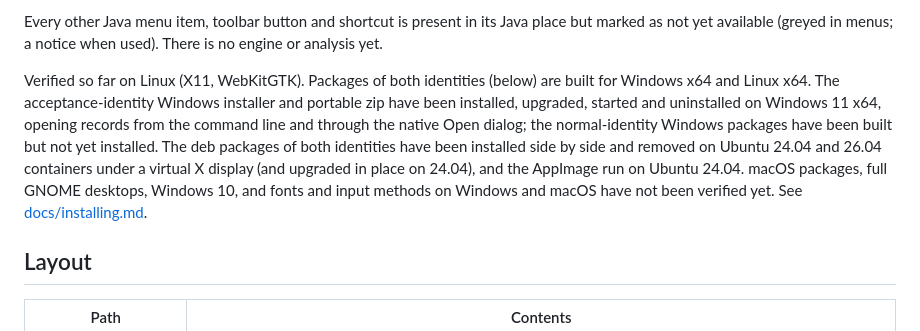
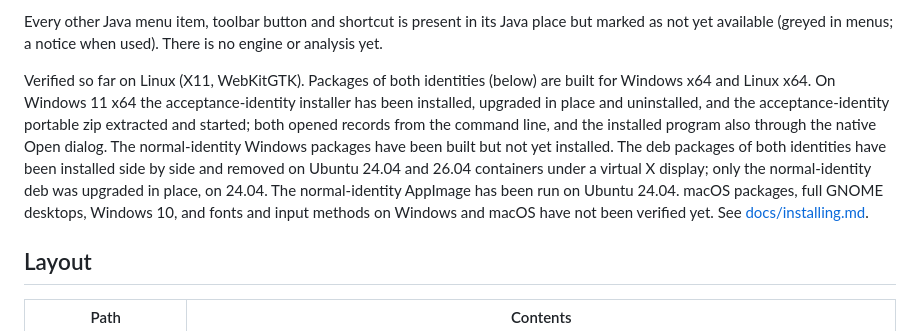
Before and after one commit to qiyi71w/lizzieyzy-desktop, a Markdown page: README.md, the part around the change. Rendered like a GitHub page.

Commit message:
docs: attribute each verified package step to its package

```diff
--- a/README.md
+++ b/README.md
@@ -35,14 +35,15 @@ Every other Java menu item, toolbar button and shortcut is present in its Java p
 as not yet available (greyed in menus; a notice when used). There is no engine or analysis yet.
 
 Verified so far on Linux (X11, WebKitGTK). Packages of both identities (below) are built for
-Windows x64 and Linux x64. The acceptance-identity Windows installer and portable zip have been
-installed, upgraded, started and uninstalled on Windows 11 x64, opening records from the command
-line and through the native Open dialog; the normal-identity Windows packages have been built but
-not yet installed. The deb packages of both identities have been installed side by side and
-removed on Ubuntu 24.04 and 26.04 containers under a virtual X display (and upgraded in place on
-24.04), and the AppImage run on Ubuntu 24.04. macOS packages, full GNOME desktops, Windows 10,
-and fonts and input methods on Windows and macOS have not been verified yet. See
-[docs/installing.md](docs/installing.md).
+Windows x64 and Linux x64. On Windows 11 x64 the acceptance-identity installer has been
+installed, upgraded in place and uninstalled, and the acceptance-identity portable zip extracted
+and started; both opened records from the command line, and the installed program also through
+the native Open dialog. The normal-identity Windows packages have been built but not yet
+installed. The deb packages of both identities have been installed side by side and removed on
+Ubuntu 24.04 and 26.04 containers under a virtual X display; only the normal-identity deb was
+upgraded in place, on 24.04. The normal-identity AppImage has been run on Ubuntu 24.04. macOS
+packages, full GNOME desktops, Windows 10, and fonts and input methods on Windows and macOS have
+not been verified yet. See [docs/installing.md](docs/installing.md).
 
 ## Layout
 
```
